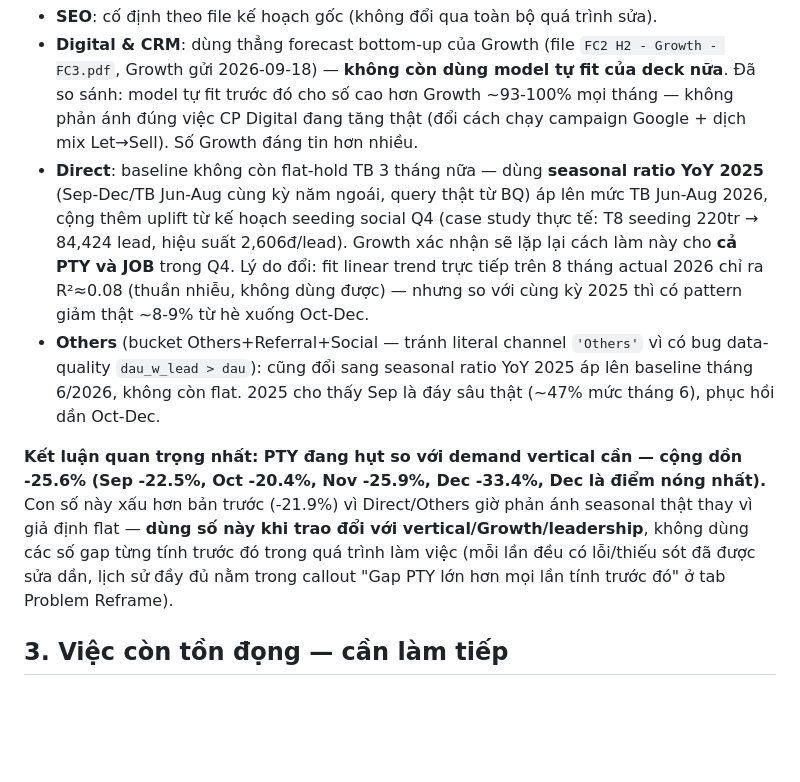
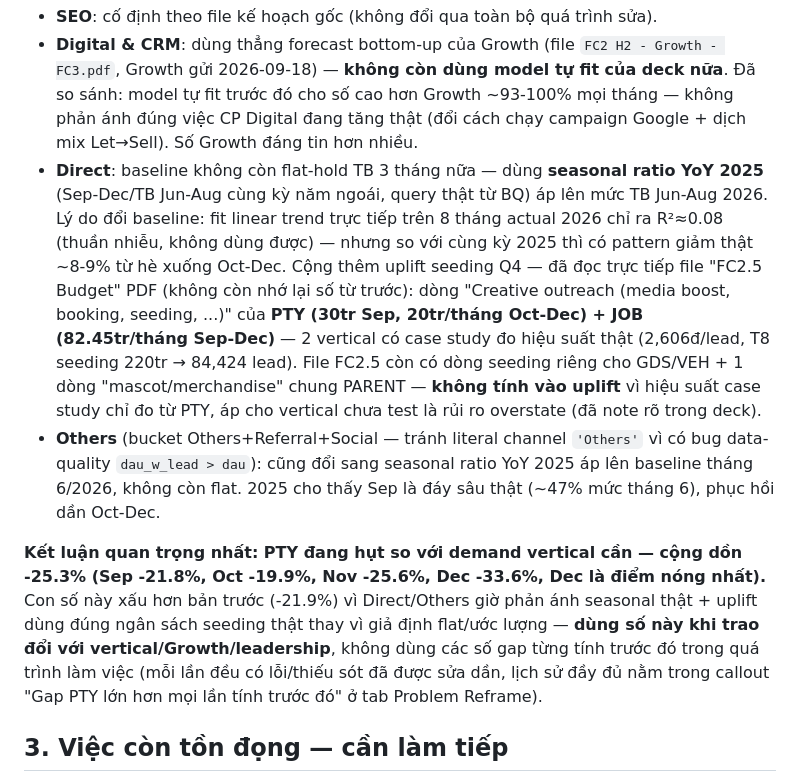
Before and after one commit to chile-ct/dau-mau-lead-forecast-2026, a Markdown page: HANDOFF.md, the part around the change. Drawn GitHub-style; blank space fills up the shorter version.

Commit message:
Update handoff note: seeding uplift now sourced from FC2.5 PDF, not recalled
Corrects the handoff description to match the actual budget line read from
the source file (PTY+JOB Creative outreach) and the resulting -25.3% gap.

```diff
--- a/HANDOFF.md
+++ b/HANDOFF.md
@@ -22,10 +22,10 @@ Forecast DAU/MAU/Lead theo 5 nguồn (SEO/Digital/CRM/Direct/Others) cho công t
 **Tab Forecast: đã rebuild, dùng số Growth cung cấp thay vì tự model.**
 - **SEO**: cố định theo file kế hoạch gốc (không đổi qua toàn bộ quá trình sửa).
 - **Digital & CRM**: dùng thẳng forecast bottom-up của Growth (file `FC2 H2 - Growth - FC3.pdf`, Growth gửi 2026-09-18) — **không còn dùng model tự fit của deck nữa**. Đã so sánh: model tự fit trước đó cho số cao hơn Growth ~93-100% mọi tháng — không phản ánh đúng việc CP Digital đang tăng thật (đổi cách chạy campaign Google + dịch mix Let→Sell). Số Growth đáng tin hơn nhiều.
-- **Direct**: baseline không còn flat-hold TB 3 tháng nữa — dùng **seasonal ratio YoY 2025** (Sep-Dec/TB Jun-Aug cùng kỳ năm ngoái, query thật từ BQ) áp lên mức TB Jun-Aug 2026, cộng thêm uplift từ kế hoạch seeding social Q4 (case study thực tế: T8 seeding 220tr → 84,424 lead, hiệu suất 2,606đ/lead). Growth xác nhận sẽ lặp lại cách làm này cho **cả PTY và JOB** trong Q4. Lý do đổi: fit linear trend trực tiếp trên 8 tháng actual 2026 chỉ ra R²≈0.08 (thuần nhiễu, không dùng được) — nhưng so với cùng kỳ 2025 thì có pattern giảm thật ~8-9% từ hè xuống Oct-Dec.
+- **Direct**: baseline không còn flat-hold TB 3 tháng nữa — dùng **seasonal ratio YoY 2025** (Sep-Dec/TB Jun-Aug cùng kỳ năm ngoái, query thật từ BQ) áp lên mức TB Jun-Aug 2026. Lý do đổi baseline: fit linear trend trực tiếp trên 8 tháng actual 2026 chỉ ra R²≈0.08 (thuần nhiễu, không dùng được) — nhưng so với cùng kỳ 2025 thì có pattern giảm thật ~8-9% từ hè xuống Oct-Dec. Cộng thêm uplift seeding Q4 — đã đọc trực tiếp file "FC2.5 Budget" PDF (không còn nhớ lại số từ trước): dòng "Creative outreach (media boost, booking, seeding, ...)" của **PTY (30tr Sep, 20tr/tháng Oct-Dec) + JOB (82.45tr/tháng Sep-Dec)** — 2 vertical có case study đo hiệu suất thật (2,606đ/lead, T8 seeding 220tr → 84,424 lead). File FC2.5 còn có dòng seeding riêng cho GDS/VEH + 1 dòng "mascot/merchandise" chung PARENT — **không tính vào uplift** vì hiệu suất case study chỉ đo từ PTY, áp cho vertical chưa test là rủi ro overstate (đã note rõ trong deck).
 - **Others** (bucket Others+Referral+Social — tránh literal channel `'Others'` vì có bug data-quality `dau_w_lead > dau`): cũng đổi sang seasonal ratio YoY 2025 áp lên baseline tháng 6/2026, không còn flat. 2025 cho thấy Sep là đáy sâu thật (~47% mức tháng 6), phục hồi dần Oct-Dec.
 
-**Kết luận quan trọng nhất: PTY đang hụt so với demand vertical cần — cộng dồn -25.6% (Sep -22.5%, Oct -20.4%, Nov -25.9%, Dec -33.4%, Dec là điểm nóng nhất).** Con số này xấu hơn bản trước (-21.9%) vì Direct/Others giờ phản ánh seasonal thật thay vì giả định flat — **dùng số này khi trao đổi với vertical/Growth/leadership**, không dùng các số gap từng tính trước đó trong quá trình làm việc (mỗi lần đều có lỗi/thiếu sót đã được sửa dần, lịch sử đầy đủ nằm trong callout "Gap PTY lớn hơn mọi lần tính trước đó" ở tab Problem Reframe).
+**Kết luận quan trọng nhất: PTY đang hụt so với demand vertical cần — cộng dồn -25.3% (Sep -21.8%, Oct -19.9%, Nov -25.6%, Dec -33.6%, Dec là điểm nóng nhất).** Con số này xấu hơn bản trước (-21.9%) vì Direct/Others giờ phản ánh seasonal thật + uplift dùng đúng ngân sách seeding thật thay vì giả định flat/ước lượng — **dùng số này khi trao đổi với vertical/Growth/leadership**, không dùng các số gap từng tính trước đó trong quá trình làm việc (mỗi lần đều có lỗi/thiếu sót đã được sửa dần, lịch sử đầy đủ nằm trong callout "Gap PTY lớn hơn mọi lần tính trước đó" ở tab Problem Reframe).
 
 ## 3. Việc còn tồn đọng — cần làm tiếp
 
```
